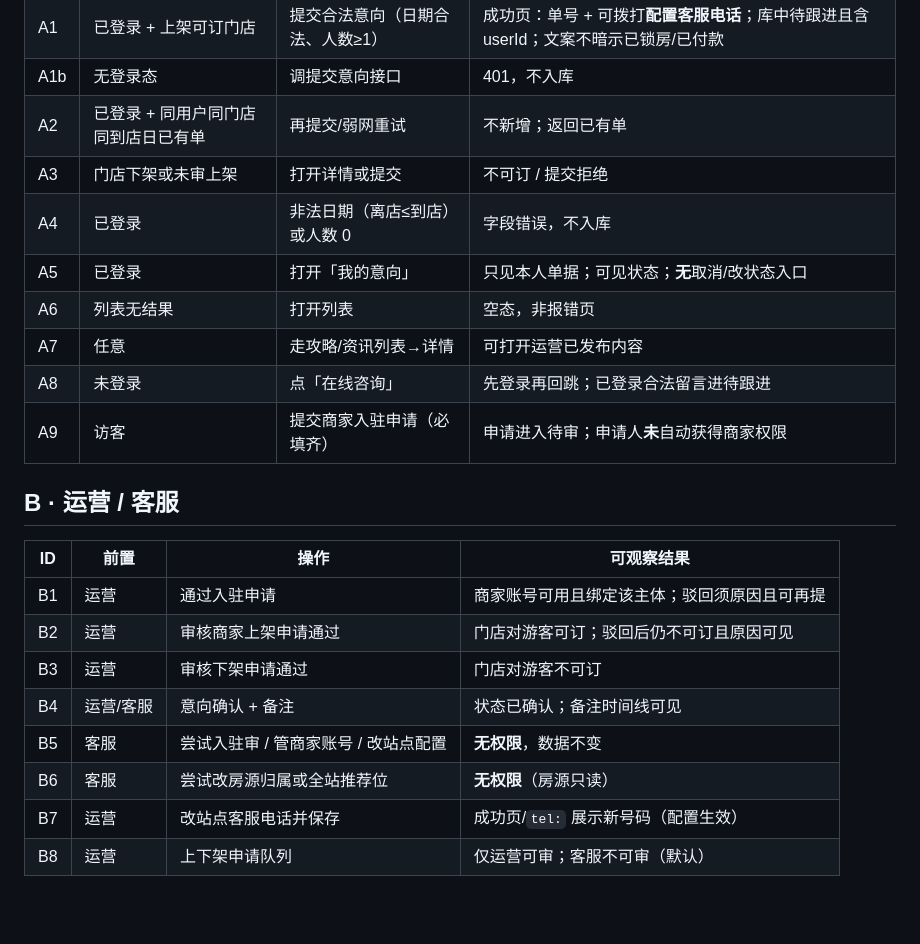
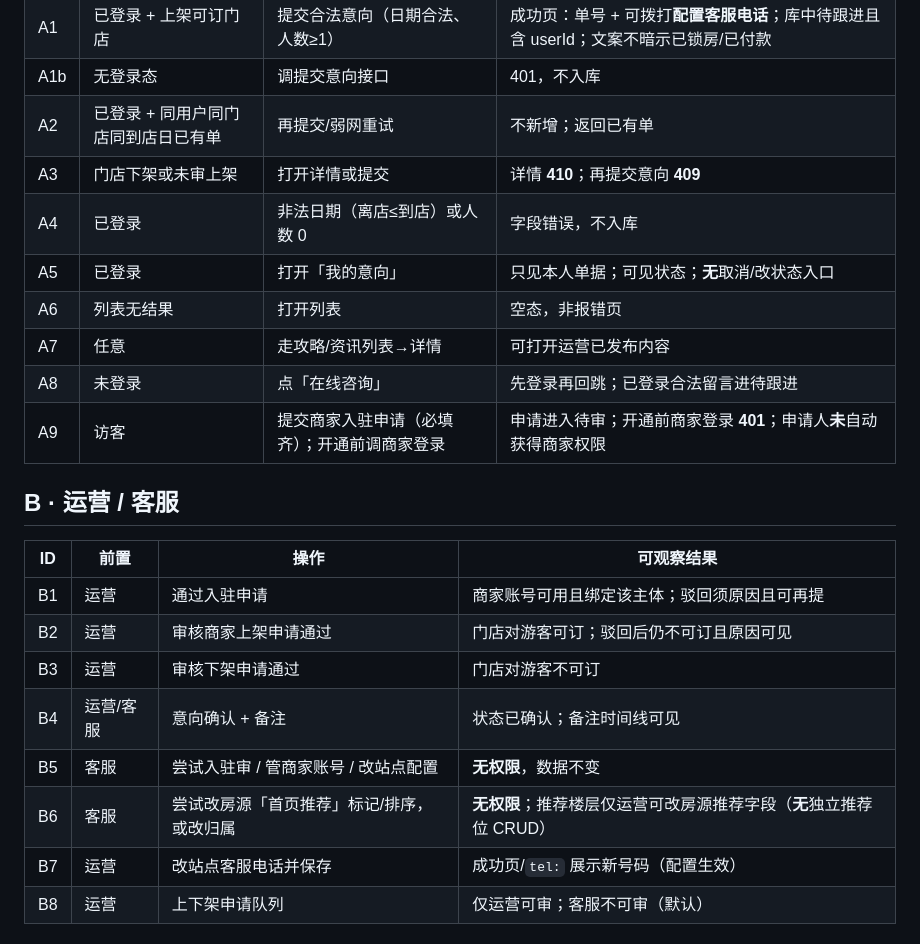
Before and after one commit to yangchuntao/nongjiale-api, a Markdown page: docs/ACCEPTANCE-INCHENG-v1.1.md, the part around the change. Rendered like a GitHub page; blank space fills up the shorter version.

```diff
--- a/docs/ACCEPTANCE-INCHENG-v1.1.md
+++ b/docs/ACCEPTANCE-INCHENG-v1.1.md
@@ -21,13 +21,13 @@
 | A1 | 已登录 + 上架可订门店 | 提交合法意向（日期合法、人数≥1） | 成功页：单号 + 可拨打**配置客服电话**；库中待跟进且含 userId；文案不暗示已锁房/已付款 |
 | A1b | 无登录态 | 调提交意向接口 | 401，不入库 |
 | A2 | 已登录 + 同用户同门店同到店日已有单 | 再提交/弱网重试 | 不新增；返回已有单 |
-| A3 | 门店下架或未审上架 | 打开详情或提交 | 不可订 / 提交拒绝 |
+| A3 | 门店下架或未审上架 | 打开详情或提交 | 详情 **410**；再提交意向 **409** |
 | A4 | 已登录 | 非法日期（离店≤到店）或人数 0 | 字段错误，不入库 |
 | A5 | 已登录 | 打开「我的意向」 | 只见本人单据；可见状态；**无**取消/改状态入口 |
 | A6 | 列表无结果 | 打开列表 | 空态，非报错页 |
 | A7 | 任意 | 走攻略/资讯列表→详情 | 可打开运营已发布内容 |
 | A8 | 未登录 | 点「在线咨询」 | 先登录再回跳；已登录合法留言进待跟进 |
-| A9 | 访客 | 提交商家入驻申请（必填齐） | 申请进入待审；申请人**未**自动获得商家权限 |
+| A9 | 访客 | 提交商家入驻申请（必填齐）；开通前调商家登录 | 申请进入待审；开通前商家登录 **401**；申请人**未**自动获得商家权限 |
 
 ## B · 运营 / 客服
 
@@ -38,7 +38,7 @@
 | B3 | 运营 | 审核下架申请通过 | 门店对游客不可订 |
 | B4 | 运营/客服 | 意向确认 + 备注 | 状态已确认；备注时间线可见 |
 | B5 | 客服 | 尝试入驻审 / 管商家账号 / 改站点配置 | **无权限**，数据不变 |
-| B6 | 客服 | 尝试改房源归属或全站推荐位 | **无权限**（房源只读） |
+| B6 | 客服 | 尝试改房源「首页推荐」标记/排序，或改归属 | **无权限**；推荐楼层仅运营可改房源推荐字段（**无**独立推荐位 CRUD） |
 | B7 | 运营 | 改站点客服电话并保存 | 成功页/`tel:` 展示新号码（配置生效） |
 | B8 | 运营 | 上下架申请队列 | 仅运营可审；客服不可审（默认） |
 
```
Also changed, not shown: docs/PRODUCT-INCHENG-v1-DRAFT.md (+1 -1 lines), docs/PRODUCT-INCHENG-v1.1.md (+1 -2 lines).
